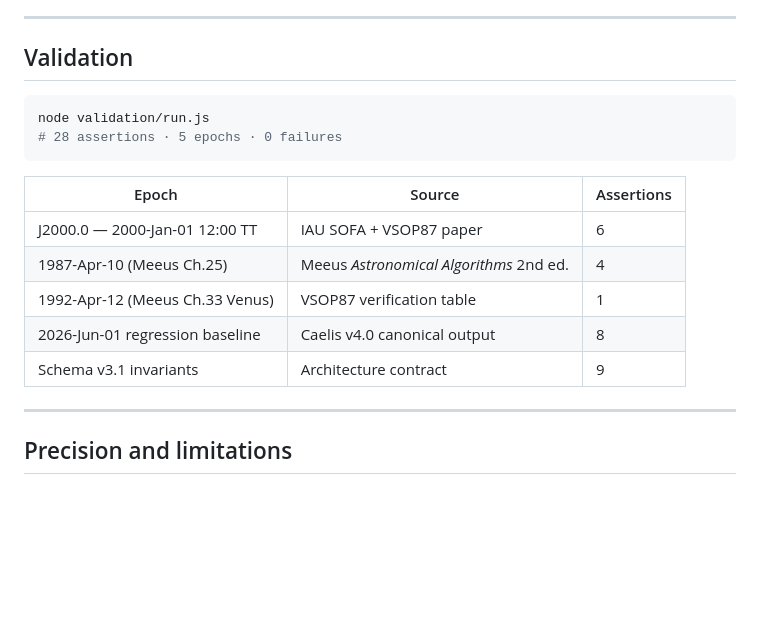
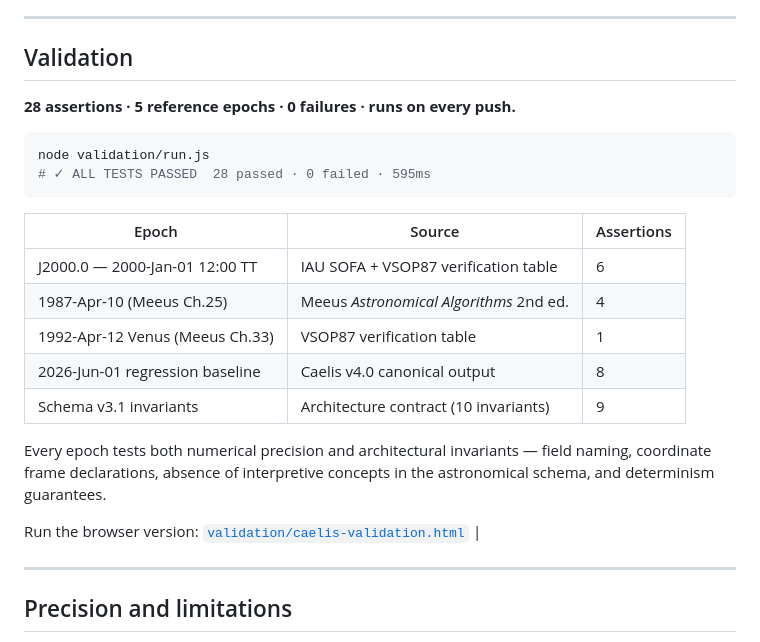
Before and after one commit to HermeticaLabs/caelis-engine, a Markdown page: README.md, the part around the change. GitHub-like rendering; blank space fills up the shorter version.

````diff
--- a/README.md
+++ b/README.md
@@ -286,18 +286,24 @@ Caelis Engine is the only option that combines scientific-grade algorithms with
 
 ## Validation
 
+**28 assertions · 5 reference epochs · 0 failures · runs on every push.**
+
 ```bash
 node validation/run.js
-# 28 assertions · 5 epochs · 0 failures
+# ✓ ALL TESTS PASSED  28 passed · 0 failed · 595ms
 ```
 
 | Epoch | Source | Assertions |
 |---|---|---|
-| J2000.0 — 2000-Jan-01 12:00 TT | IAU SOFA + VSOP87 paper | 6 |
+| J2000.0 — 2000-Jan-01 12:00 TT | IAU SOFA + VSOP87 verification table | 6 |
 | 1987-Apr-10 (Meeus Ch.25) | Meeus *Astronomical Algorithms* 2nd ed. | 4 |
-| 1992-Apr-12 (Meeus Ch.33 Venus) | VSOP87 verification table | 1 |
+| 1992-Apr-12 Venus (Meeus Ch.33) | VSOP87 verification table | 1 |
 | 2026-Jun-01 regression baseline | Caelis v4.0 canonical output | 8 |
-| Schema v3.1 invariants | Architecture contract | 9 |
+| Schema v3.1 invariants | Architecture contract (10 invariants) | 9 |
+
+Every epoch tests both numerical precision and architectural invariants — field naming, coordinate frame declarations, absence of interpretive concepts in the astronomical schema, and determinism guarantees.
+
+Run the browser version: [`validation/caelis-validation.html`](validation/caelis-validation.html) |
 
 ---
 
````
Also changed, not shown: docs/CAELIS_ENGINE_ROADMAP_v4_0.md (+12 -38 lines).
